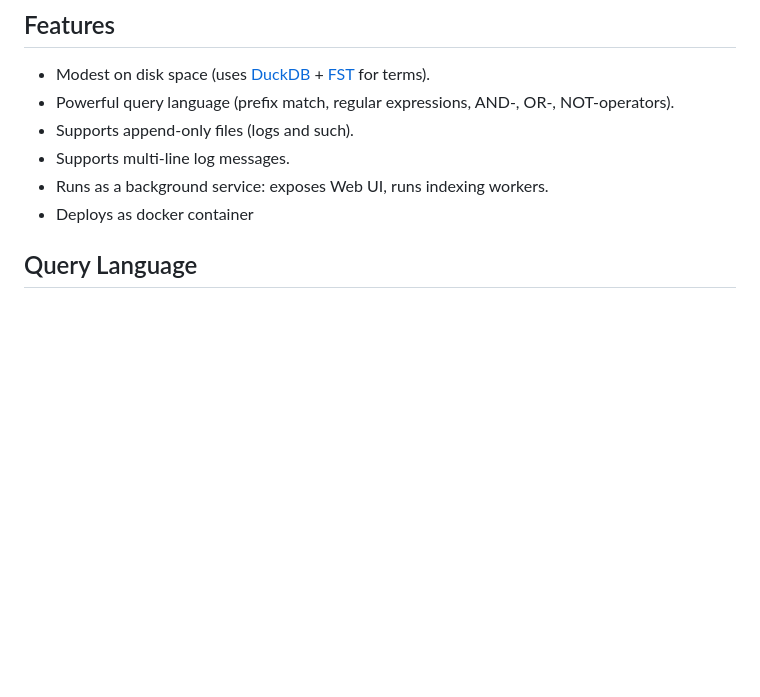
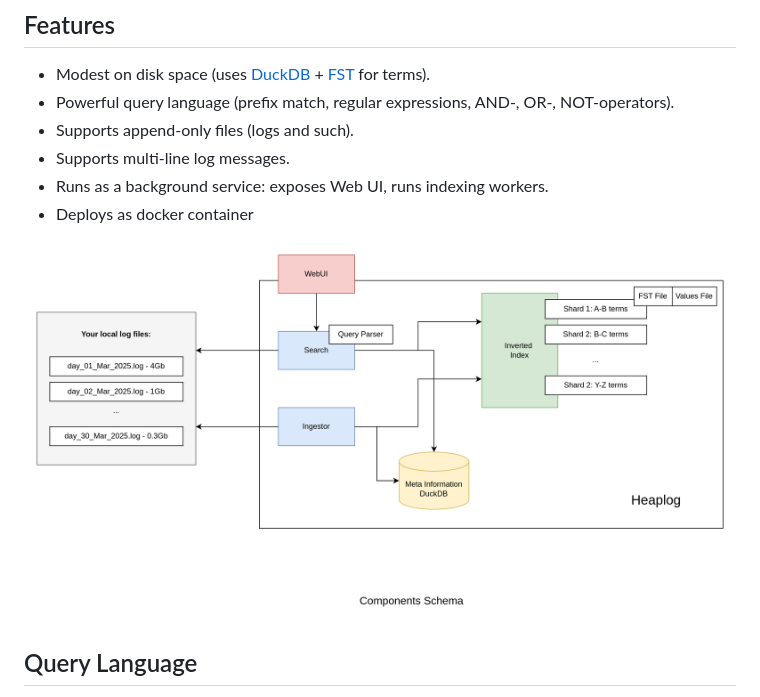
Before and after one commit to lezhnev74/heaplog, a Markdown page: README.md, the part around the change. Drawn GitHub-style; pictures changed too: Heaplog_components.png (added); blank space fills up the shorter version.

Commit message:
add components map

```diff
--- a/README.md
+++ b/README.md
@@ -31,6 +31,8 @@ using your logs as "heapfiles" (hence the name).
 - Supports multi-line log messages.
 - Runs as a background service: exposes Web UI, runs indexing workers.
 - Deploys as docker container
+
+![](Heaplog_components.png)
 
 ## Query Language
 
```
